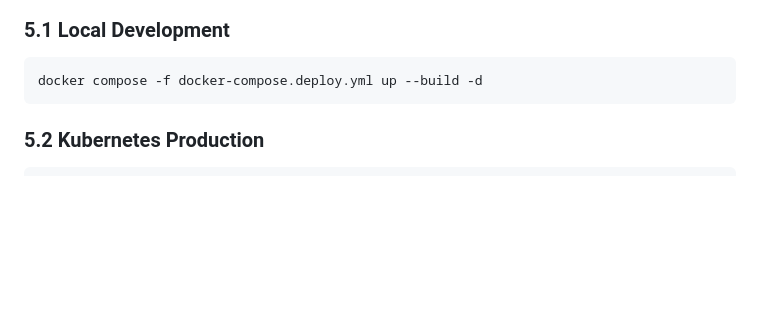
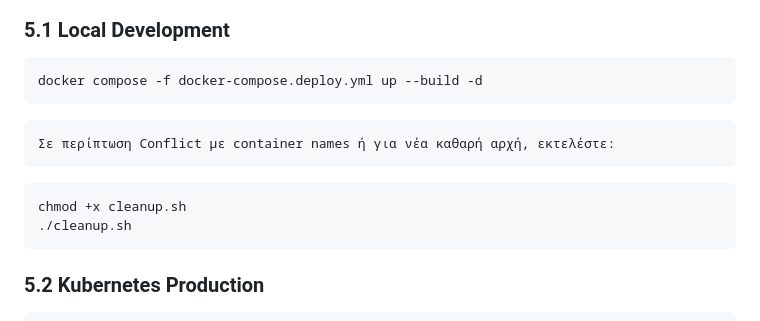
Before and after one commit to Tsilispyr/Cloud_Platforms-2025-2026, a Markdown page: README.md, the part around the change. Drawn GitHub-style; blank space fills up the shorter version.

Commit message:
cleanup method added

````diff
--- a/README.md
+++ b/README.md
@@ -510,6 +510,12 @@ Backend (Scheduled Task) → ThingsBoard API
 docker compose -f docker-compose.deploy.yml up --build -d
 ```
 
+    Σε περίπτωση Conflict με container names ή για νέα καθαρή αρχή, εκτελέστε:
+```bash
+chmod +x cleanup.sh
+./cleanup.sh
+```
+
 ### 5.2 Kubernetes Production
 ```bash
 kubectl apply -f k8s/
````
